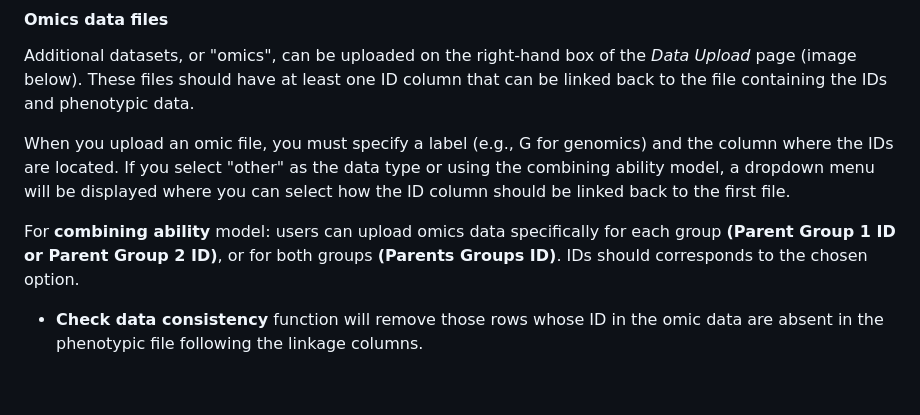
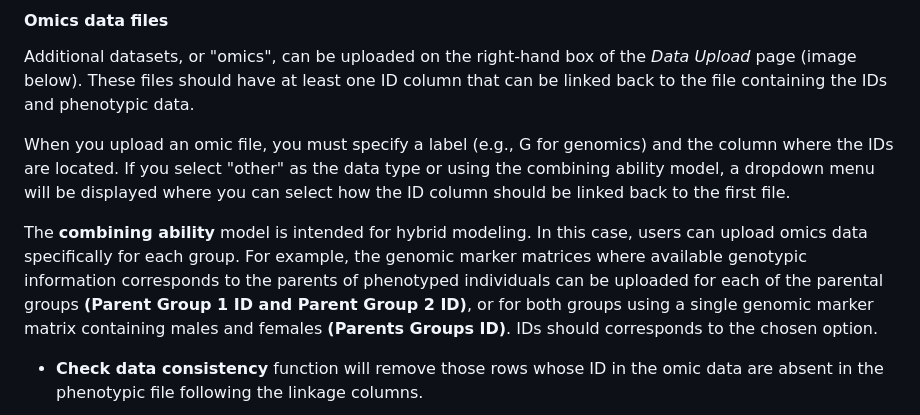
Before and after one commit to jarquinlab/CHiDO, a Markdown page: README.md, the part around the change. Drawn GitHub-style; blank space fills up the shorter version.

Commit message:
documentation update

```diff
--- a/README.md
+++ b/README.md
@@ -87,7 +87,9 @@ When you upload an omic file, you must specify a label (e.g., G for genomics) an
 column where the IDs are located. If you select "other" as the data type or using the combining ability model, a dropdown
 menu will be displayed where you can select how the ID column should be linked back to the first file.
 
-For __combining ability__ model: users can upload omics data specifically for each group __(Parent Group 1 ID or Parent Group 2 ID)__, or for both groups __(Parents Groups ID)__. IDs should corresponds to the chosen option.
+The __combining ability__ model is intended for hybrid modeling. In this case, users can upload omics data specifically for each group.
+For example, the genomic marker matrices where available genotypic information corresponds to the parents of phenotyped individuals can be uploaded for each of the parental groups __(Parent Group 1 ID and Parent Group 2 ID)__, or for both groups using a single genomic marker matrix containing males and females __(Parents Groups ID)__.
+IDs should corresponds to the chosen option.
 
 
 - __Check data consistency__ function will remove those rows whose ID in the omic data are absent in the phenotypic file following the linkage columns.
```
